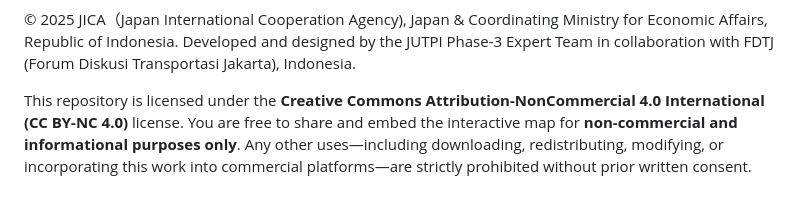
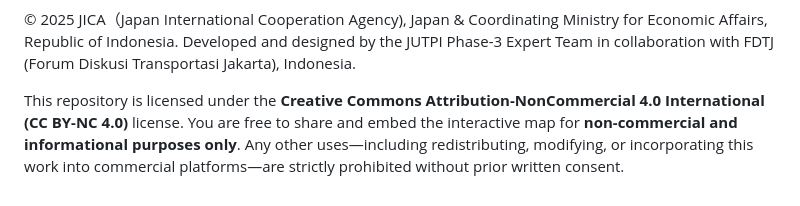
Before and after one commit to JUTPI3/JUTPI3_MapVisualization, a Markdown page: README.md, the part around the change. Drawn GitHub-style.

```diff
--- a/README.md
+++ b/README.md
@@ -45,4 +45,4 @@ The default example above uses width: 100% and height: 750px for optimal visibil
 © 2025 JICA（Japan International Cooperation Agency), Japan & Coordinating Ministry for Economic Affairs, Republic of Indonesia.
 Developed and designed by the JUTPI Phase-3 Expert Team in collaboration with FDTJ (Forum Diskusi Transportasi Jakarta), Indonesia.
 
-This repository is licensed under the **Creative Commons Attribution-NonCommercial 4.0 International (CC BY-NC 4.0)** license. You are free to share and embed the interactive map for **non-commercial and informational purposes only**. Any other uses—including downloading, redistributing, modifying, or incorporating this work into commercial platforms—are strictly prohibited without prior written consent.
+This repository is licensed under the **Creative Commons Attribution-NonCommercial 4.0 International (CC BY-NC 4.0)** license. You are free to share and embed the interactive map for **non-commercial and informational purposes only**. Any other uses—including redistributing, modifying, or incorporating this work into commercial platforms—are strictly prohibited without prior written consent.
```
